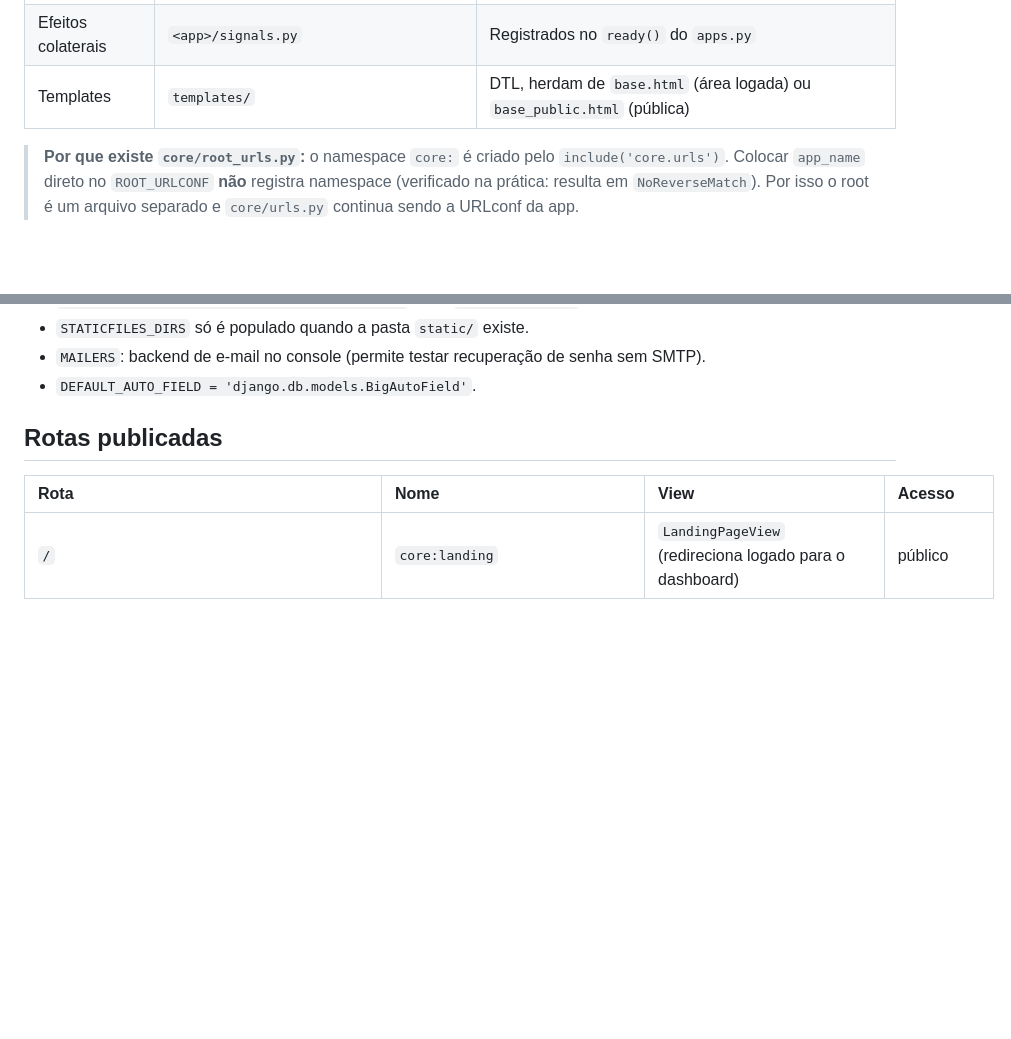
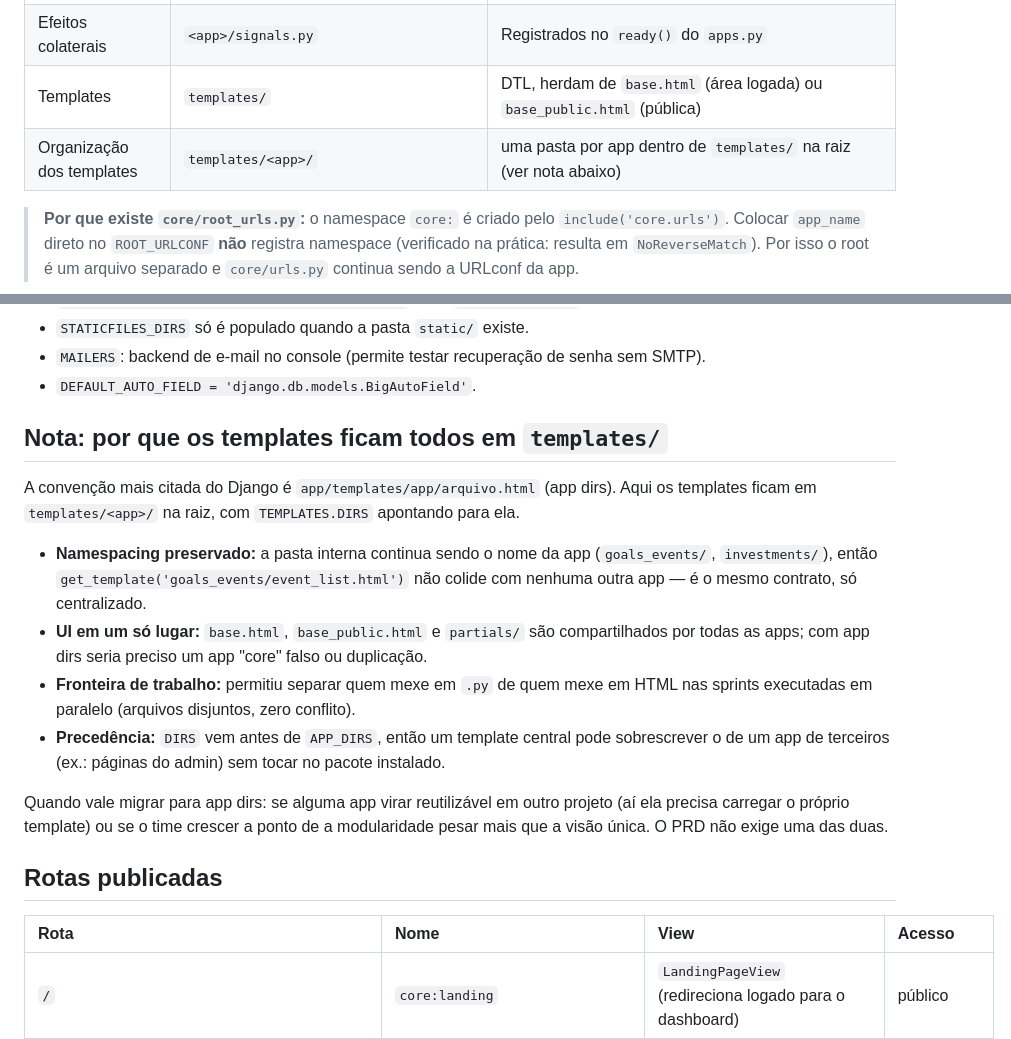
Before and after one commit to marcusvgcruz/tallyora, a Markdown page: docs/02-arquitetura-e-estrutura.md, 2 parts joined by grey strips. Rendered like a GitHub page; blank space fills up the shorter version.

Commit message:
docs: registrar por que os templates ficam centralizados em templates/

```diff
--- a/docs/02-arquitetura-e-estrutura.md
+++ b/docs/02-arquitetura-e-estrutura.md
@@ -67,6 +67,7 @@ tallyora/
 | Cálculo | `transactions/services.py`, `investments/services.py`, `reminders/services.py` | Regra de negócio fora das views (ver `05-regras-de-negocio-financeiras.md`) |
 | Efeitos colaterais | `<app>/signals.py` | Registrados no `ready()` do `apps.py` |
 | Templates | `templates/` | DTL, herdam de `base.html` (área logada) ou `base_public.html` (pública) |
+| Organização dos templates | `templates/<app>/` | uma pasta por app dentro de `templates/` na raiz (ver nota abaixo) |
 
 > **Por que existe `core/root_urls.py`:** o namespace `core:` é criado pelo `include('core.urls')`. Colocar `app_name` direto no `ROOT_URLCONF` **não** registra namespace (verificado na prática: resulta em `NoReverseMatch`). Por isso o root é um arquivo separado e `core/urls.py` continua sendo a URLconf da app.
 
@@ -90,6 +91,25 @@ Valores presentes hoje no arquivo:
 - `STATICFILES_DIRS` só é populado quando a pasta `static/` existe.
 - `MAILERS`: backend de e-mail no console (permite testar recuperação de senha sem SMTP).
 - `DEFAULT_AUTO_FIELD = 'django.db.models.BigAutoField'`.
+
+## Nota: por que os templates ficam todos em `templates/`
+
+A convenção mais citada do Django é `app/templates/app/arquivo.html` (app dirs). Aqui os
+templates ficam em `templates/<app>/` na raiz, com `TEMPLATES.DIRS` apontando para ela.
+
+- **Namespacing preservado:** a pasta interna continua sendo o nome da app
+  (`goals_events/`, `investments/`), então `get_template('goals_events/event_list.html')`
+  não colide com nenhuma outra app — é o mesmo contrato, só centralizado.
+- **UI em um só lugar:** `base.html`, `base_public.html` e `partials/` são compartilhados por
+  todas as apps; com app dirs seria preciso um app "core" falso ou duplicação.
+- **Fronteira de trabalho:** permitiu separar quem mexe em `.py` de quem mexe em HTML nas
+  sprints executadas em paralelo (arquivos disjuntos, zero conflito).
+- **Precedência:** `DIRS` vem antes de `APP_DIRS`, então um template central pode sobrescrever
+  o de um app de terceiros (ex.: páginas do admin) sem tocar no pacote instalado.
+
+Quando vale migrar para app dirs: se alguma app virar reutilizável em outro projeto (aí ela
+precisa carregar o próprio template) ou se o time crescer a ponto de a modularidade pesar mais
+que a visão única. O PRD não exige uma das duas.
 
 ## Rotas publicadas
 
```
